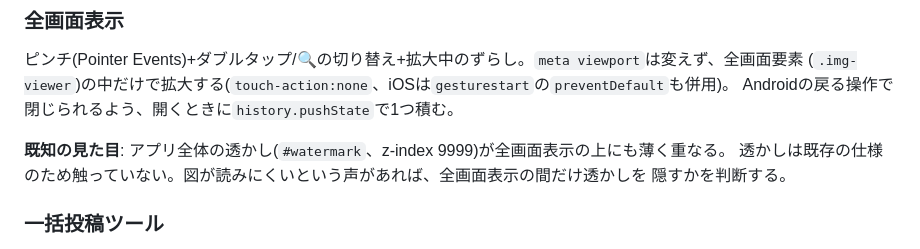
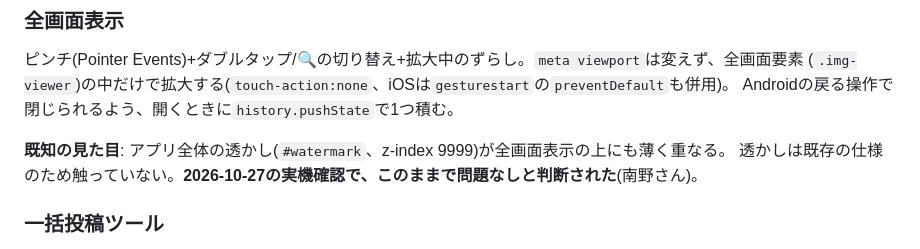
Before and after one commit to hanyama54321-cyber/matomete-app, a Markdown page: TECH_DEBT.md, the part around the change. GitHub-like rendering.

```diff
--- a/TECH_DEBT.md
+++ b/TECH_DEBT.md
@@ -623,8 +623,7 @@ v0.4.8まで、お知らせのタイトル・本文などが HTML として画
 Androidの戻る操作で閉じられるよう、開くときに`history.pushState`で1つ積む。
 
 **既知の見た目**: アプリ全体の透かし(`#watermark`、z-index 9999)が全画面表示の上にも薄く重なる。
-透かしは既存の仕様のため触っていない。図が読みにくいという声があれば、全画面表示の間だけ透かしを
-隠すかを判断する。
+透かしは既存の仕様のため触っていない。**2026-10-27の実機確認で、このままで問題なしと判断された**(南野さん)。
 
 ### 一括投稿ツール
 
```
Also changed, not shown: HANDOFF.md (+6 -9 lines).
